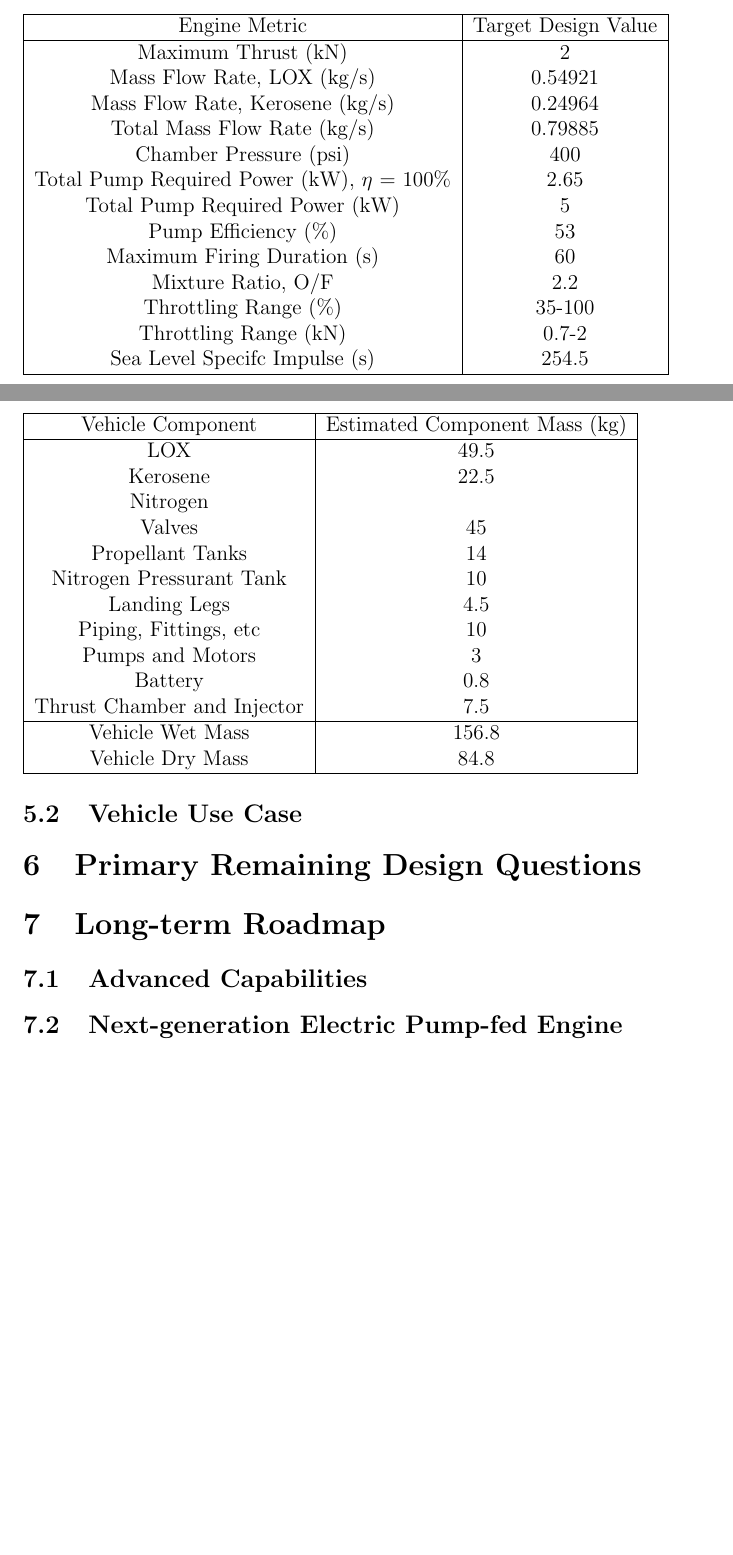
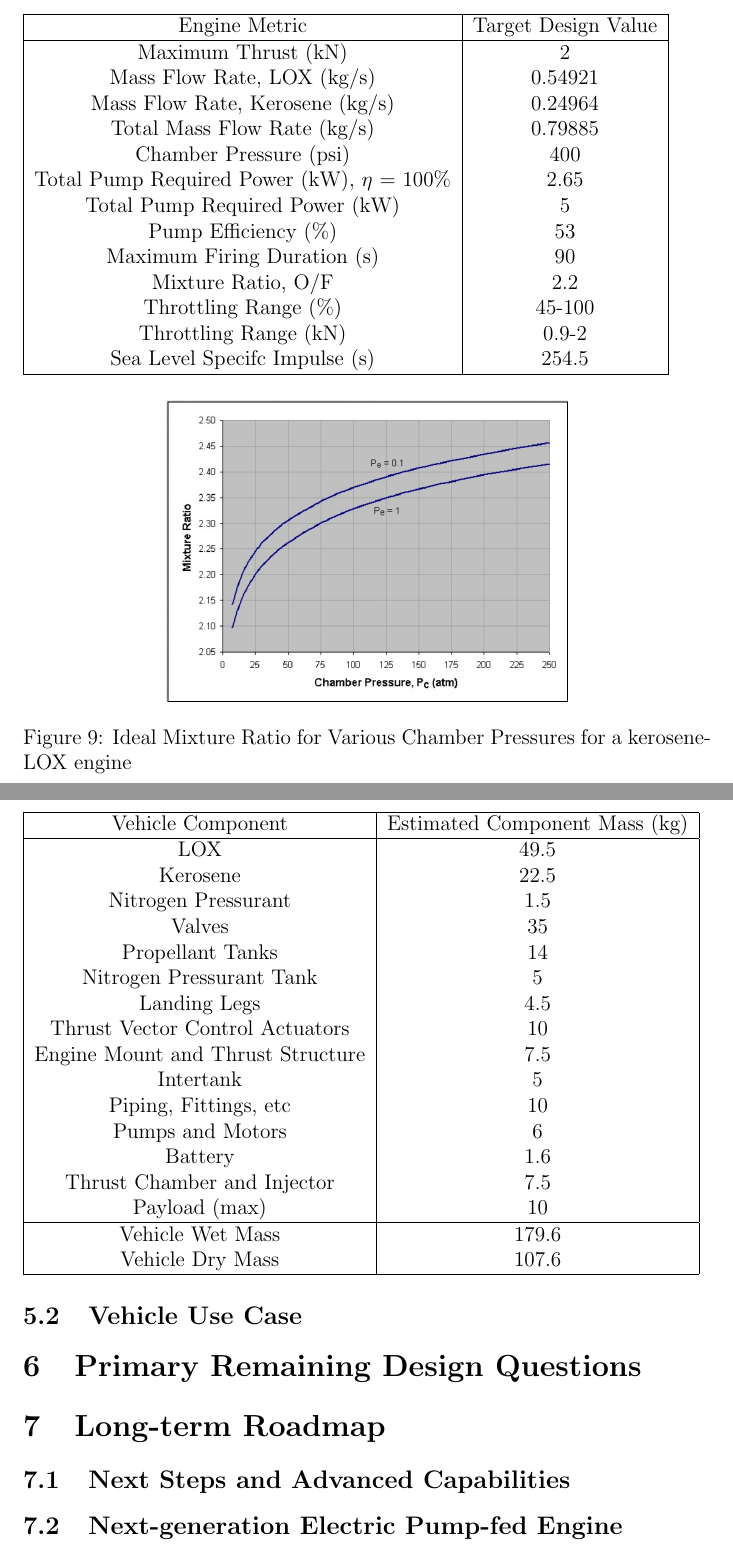
Before and after one commit to coopfpv/Strata-Engine-Design, a LaTeX document (Engine_Design_Document.tex): two parts of pages 14 and 17 of 18 before the commit and two parts of pages 14 and 20 of 21 after it, joined at a grey line, cut so that both start at the same text, the shorter picture padded with empty space. Compiled offline with pdfLaTeX.

Commit message:
Add Pump Scripts, Plots, and Images, Update Metrics

```diff
--- a/Engine_Design_Document.tex
+++ b/Engine_Design_Document.tex
@@ -139,15 +131,22 @@ Chamber Pressure (psi) & 400 \\
 Total Pump Required Power  (kW), $\eta$ = 100\% & 2.65 \\
 Total Pump Required Power (kW) & 5 \\
 Pump Efficiency (\%) & 53 \\
-Maximum Firing Duration (s) & 60 \\
+Maximum Firing Duration (s) & 90 \\
 Mixture Ratio, O/F & 2.2 \\
-Throttling Range (\%) & 35-100 \\
-Throttling Range (kN)& 0.7-2 \\
+Throttling Range (\%) & 45-100 \\
+Throttling Range (kN)& 0.9-2 \\
 Sea Level Specifc Impulse (s) & 254.5 \\
 
 \hline
 
 \end{tabular}
+
+\begin{figure}[H]
+    \centering
+    \includegraphics[width=8cm]{Plots and Graphs/Ideal_Mixture_Ratio.jpg}
+    \caption{Ideal Mixture Ratio for Various Chamber Pressures for a kerosene-LOX engine}
+\end{figure}
+
 
 \subsection{Turbomachinery Experience}
 \subsection{Design of Key Engine Components}
@@ -207,20 +220,24 @@ Vehicle Component & Estimated Component Mass (kg) \\
 
 LOX & 49.5 \\
 Kerosene & 22.5 \\
-Nitrogen &  \\
-Valves & 45 \\
+Nitrogen Pressurant & 1.5 \\
+Valves & 35 \\
 Propellant Tanks & 14 \\
-Nitrogen Pressurant Tank & 10 \\
+Nitrogen Pressurant Tank & 5 \\
 Landing Legs & 4.5 \\
+Thrust Vector Control Actuators & 10 \\
+Engine Mount and Thrust Structure & 7.5 \\
+Intertank & 5 \\
 Piping, Fittings, etc & 10 \\
-Pumps and Motors & 3 \\
-Battery & 0.8 \\
+Pumps and Motors & 6 \\
+Battery & 1.6 \\
 Thrust Chamber and Injector & 7.5 \\
+Payload (max) & 10 \\
 
 \hline
 
-Vehicle Wet Mass & 156.8 \\
-Vehicle Dry Mass & 84.8 \\
+Vehicle Wet Mass & 179.6 \\
+Vehicle Dry Mass & 107.6 \\
 
 \hline
 
@@ -231,7 +248,7 @@ Vehicle Dry Mass & 84.8 \\
 \section{Primary Remaining Design Questions}
 
 \section{Long-term Roadmap}
-\subsection{Advanced Capabilities}
+\subsection{Next Steps and Advanced Capabilities}
 \subsection{Next-generation Electric Pump-fed Engine}
 \subsubsection{Potential Performance Metrics}
 What are the limits of performance for an electric pump-fed engine?
```
Also changed, not shown: Images/Thrust_Chamber_Contour_v3.0_2kN.jpg (added), Images/ValvePrototypeV1-2.jpg (added), Images/ValvePrototypeV1.jpg (added), Plots and Graphs/Ideal_Mixture_Ratio.jpg (added), Engine_Design_Document.tex (22 more changed lines), 7 other files.
